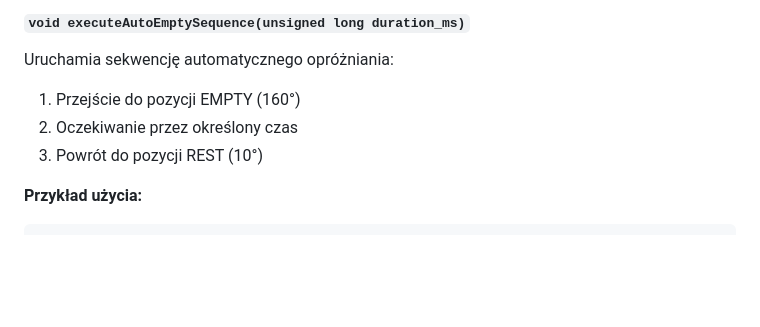
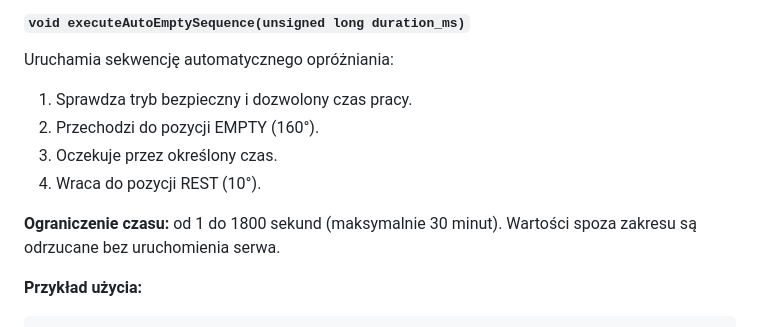
Before and after one commit to bartoszruta26-droid/Hive_monitor, a Markdown page: src/pico_refactored/README.effectors.md, the part around the change. Rendered like a GitHub page; blank space fills up the shorter version.

Commit message:
docs(firmware): document maximum Flowing Hive run time

````diff
--- a/src/pico_refactored/README.effectors.md
+++ b/src/pico_refactored/README.effectors.md
@@ -347,9 +347,12 @@ Ustawia kąt serwa:
 
 #### `void executeAutoEmptySequence(unsigned long duration_ms)`
 Uruchamia sekwencję automatycznego opróżniania:
-1. Przejście do pozycji EMPTY (160°)
-2. Oczekiwanie przez określony czas
-3. Powrót do pozycji REST (10°)
+1. Sprawdza tryb bezpieczny i dozwolony czas pracy.
+2. Przechodzi do pozycji EMPTY (160°).
+3. Oczekuje przez określony czas.
+4. Wraca do pozycji REST (10°).
+
+**Ograniczenie czasu:** od 1 do 1800 sekund (maksymalnie 30 minut). Wartości spoza zakresu są odrzucane bez uruchomienia serwa.
 
 **Przykład użycia:**
 ```cpp
````
